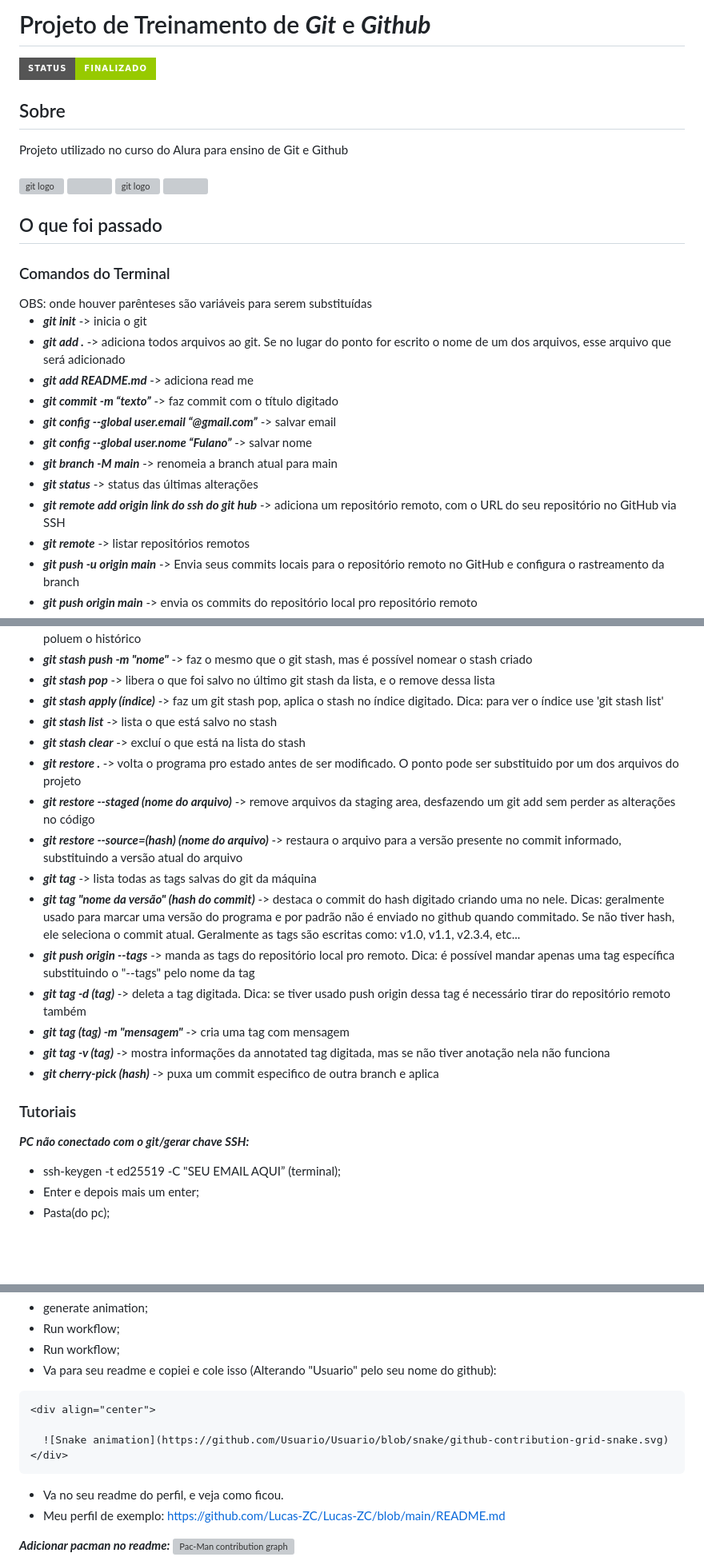
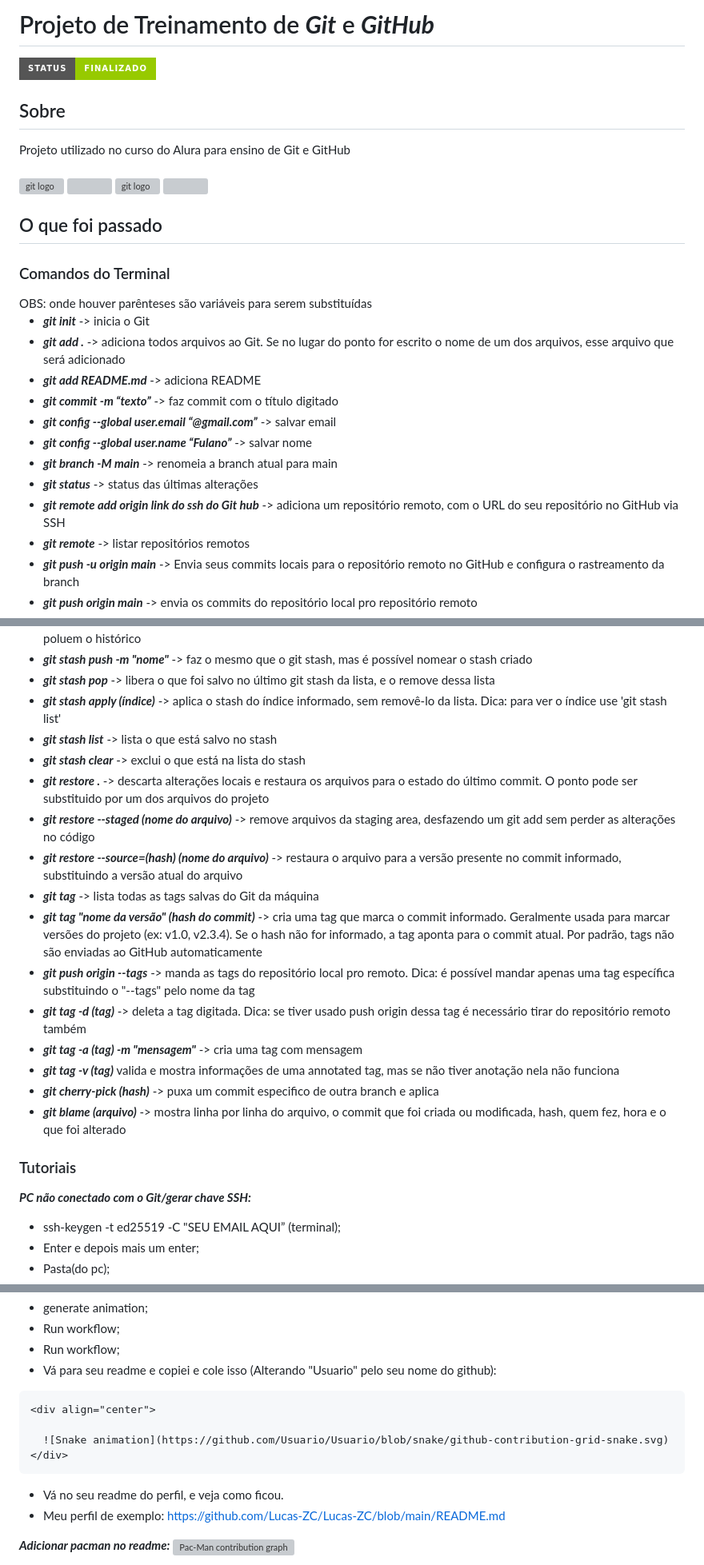
Before and after one commit to Lucas-ZC/projeto-aluraJS1-2-V2, a Markdown page: README.md, 3 parts joined by grey strips. Shown at 80% size. GitHub-like rendering; badges without logos; blank space fills up the shorter version; grey boxes are pictures that could not be loaded.

Commit message:
Completando informações do curso de Git e GitHub

````diff
--- a/README.md
+++ b/README.md
@@ -1,9 +1,9 @@
-# Projeto de Treinamento de ***Git*** e ***Github***
+# Projeto de Treinamento de ***Git*** e ***GitHub***
 
 ![Badge Finalizado](http://img.shields.io/static/v1?label=STATUS&message=FINALIZADO&color=GREEN&style=for-the-badge)
 
 <h2>Sobre </h2>
-Projeto utilizado no curso do Alura para ensino de Git e Github
+Projeto utilizado no curso do Alura para ensino de Git e GitHub
 <div align="left">
   <br>
   <img src="https://cdn.jsdelivr.net/gh/devicons/devicon/icons/git/git-original.svg" height="120" alt="git logo" />
@@ -17,15 +17,15 @@ Projeto utilizado no curso do Alura para ensino de Git e Github
 <h3>Comandos do Terminal </h3>
 OBS: onde houver parênteses são variáveis para serem substituídas
 
-- ***git init*** -> inicia o git
-- ***git add .*** -> adiciona todos arquivos ao git. Se no lugar do ponto for escrito o nome de um dos arquivos, esse arquivo que será adicionado
-- ***git add README.md*** -> adiciona read me
+- ***git init*** -> inicia o Git
+- ***git add .*** -> adiciona todos arquivos ao Git. Se no lugar do ponto for escrito o nome de um dos arquivos, esse arquivo que será adicionado
+- ***git add README.md*** -> adiciona README
 - ***git commit -m “texto”*** -> faz commit com o título digitado
 - ***git config --global user.email “@gmail.com”*** -> salvar email
-- ***git config --global user.nome “Fulano”*** -> salvar nome
+- ***git config --global user.name “Fulano”*** -> salvar nome
 - ***git branch -M main*** -> renomeia a branch atual para main
 - ***git status*** -> status das últimas alterações
-- ***git remote add origin link do ssh do git hub*** -> adiciona um repositório remoto, com o URL do seu repositório no GitHub via SSH
+- ***git remote add origin link do ssh do Git hub*** -> adiciona um repositório remoto, com o URL do seu repositório no GitHub via SSH
 - ***git remote*** -> listar repositórios remotos
 - ***git push -u origin main*** -> Envia seus commits locais para o repositório remoto no GitHub e configura o rastreamento da branch
 - ***git push origin main*** -> envia os commits do repositório local pro repositório remoto
@@ -51,24 +51,25 @@ OBS: onde houver parênteses são variáveis para serem substituídas
 - ***git stash*** -> guarda mudanças temporariamente sem criar commit ou branch, ou seja, não vai para o histórico do Git. Ele permite trocar de branch sem perder trabalho em andamento. Dica: é útil quando surgem erros mais urgentes e é necessário mudar de branch; usando git stash, as alterações ficam salvas localmente, evitando commits temporários que poluem o histórico
 - ***git stash push -m "nome"*** -> faz o mesmo que o git stash, mas é possível nomear o stash criado
 - ***git stash pop*** -> libera o que foi salvo no último git stash da lista, e o remove dessa lista
-- ***git stash apply (índice)*** -> faz um git stash pop, aplica o stash no índice digitado. Dica: para ver o índice use 'git stash list'
+- ***git stash apply (índice)*** -> aplica o stash do índice informado, sem removê-lo da lista. Dica: para ver o índice use 'git stash list'
 - ***git stash list*** -> lista o que está salvo no stash
-- ***git stash clear*** -> excluí o que está na lista do stash
-- ***git restore .*** -> volta o programa pro estado antes de ser modificado. O ponto pode ser substituido por um dos arquivos do projeto
+- ***git stash clear*** -> exclui o que está na lista do stash
+- ***git restore .*** -> descarta alterações locais e restaura os arquivos para o estado do último commit. O ponto pode ser substituido por um dos arquivos do projeto
 - ***git restore --staged (nome do arquivo)*** -> remove arquivos da staging area, desfazendo um git add sem perder as alterações no código
 - ***git restore --source=(hash) (nome do arquivo)*** -> restaura o arquivo para a versão presente no commit informado, substituindo a versão atual do arquivo
-- ***git tag*** -> lista todas as tags salvas do git da máquina
-- ***git tag "nome da versão" (hash do commit)*** -> destaca o commit do hash digitado criando uma no nele. Dicas: geralmente usado para marcar uma versão do programa e por padrão não é enviado no github quando commitado. Se não tiver hash, ele seleciona o commit atual. Geralmente as tags são escritas como: v1.0, v1.1, v2.3.4, etc...
+- ***git tag*** -> lista todas as tags salvas do Git da máquina
+- ***git tag "nome da versão" (hash do commit)*** -> cria uma tag que marca o commit informado. Geralmente usada para marcar versões do projeto (ex: v1.0, v2.3.4). Se o hash não for informado, a tag aponta para o commit atual. Por padrão, tags não são enviadas ao GitHub automaticamente
 - ***git push origin --tags*** -> manda as tags do repositório local pro remoto. Dica: é possível mandar apenas uma tag específica substituindo o "--tags" pelo nome da tag
 - ***git tag -d (tag)*** -> deleta a tag digitada. Dica: se tiver usado push origin dessa tag é necessário tirar do repositório remoto também
-- ***git tag (tag) -m "mensagem"*** -> cria uma tag com mensagem
-- ***git tag -v (tag)*** -> mostra informações da annotated tag digitada, mas se não tiver anotação nela não funciona
+- ***git tag -a (tag) -m "mensagem"*** -> cria uma tag com mensagem
+- ***git tag -v (tag)*** valida e mostra informações de uma annotated tag, mas se não tiver anotação nela não funciona
 - ***git cherry-pick (hash)*** -> puxa um commit especifico de outra branch e aplica
+- ***git blame (arquivo)*** -> mostra linha por linha do arquivo, o commit que foi criada ou modificada, hash, quem fez, hora e o que foi alterado
 
 
 <h3>Tutoriais </h3>
 
-***PC não conectado com o git/gerar chave SSH:***
+***PC não conectado com o Git/gerar chave SSH:***
 - ssh-keygen -t ed25519 -C "SEU EMAIL AQUI” (terminal);
 - Enter e depois mais um enter;
 - Pasta(do pc);
@@ -184,14 +185,14 @@ jobs:
 - generate animation;
 - Run workflow;
 - Run workflow;
-- Va para seu readme e copiei e cole isso (Alterando "Usuario" pelo seu nome do github):
+- Vá para seu readme e copiei e cole isso (Alterando "Usuario" pelo seu nome do github):
 ```
 <div align="center">
 
   ![Snake animation](https://github.com/Usuario/Usuario/blob/snake/github-contribution-grid-snake.svg)
 </div>
 ```
-- Va no seu readme do perfil, e veja como ficou.
+- Vá no seu readme do perfil, e veja como ficou.
 - Meu perfil de exemplo: https://github.com/Lucas-ZC/Lucas-ZC/blob/main/README.md
 
 ***Adicionar pacman no readme:***
````
Also changed, not shown: other parts of README.md (+8 -8 lines).
